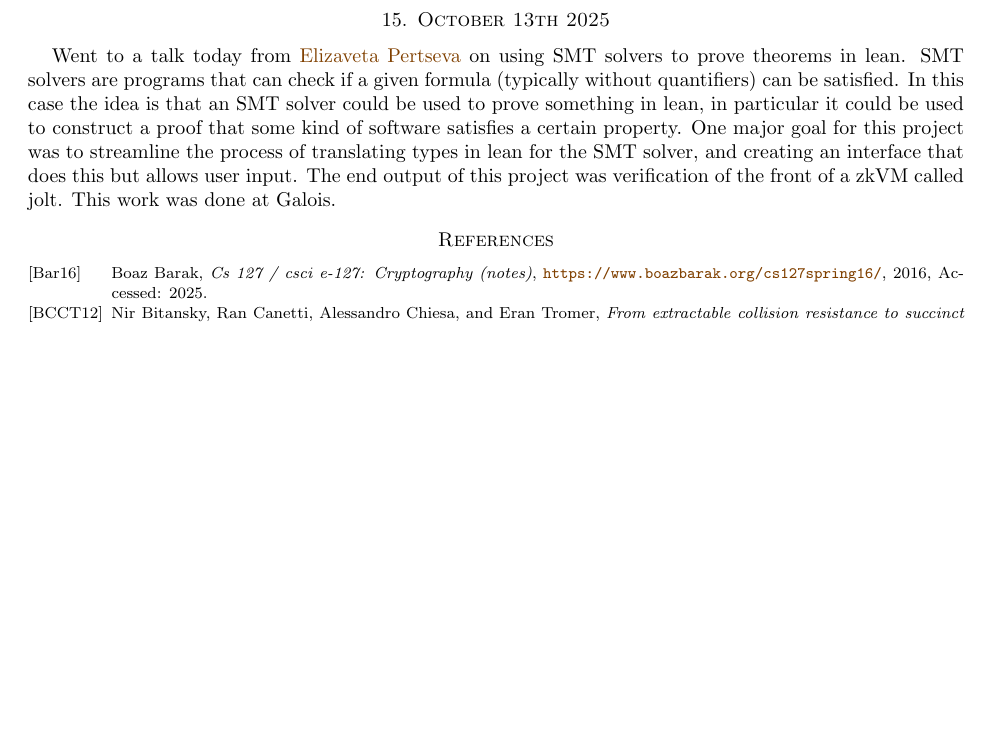
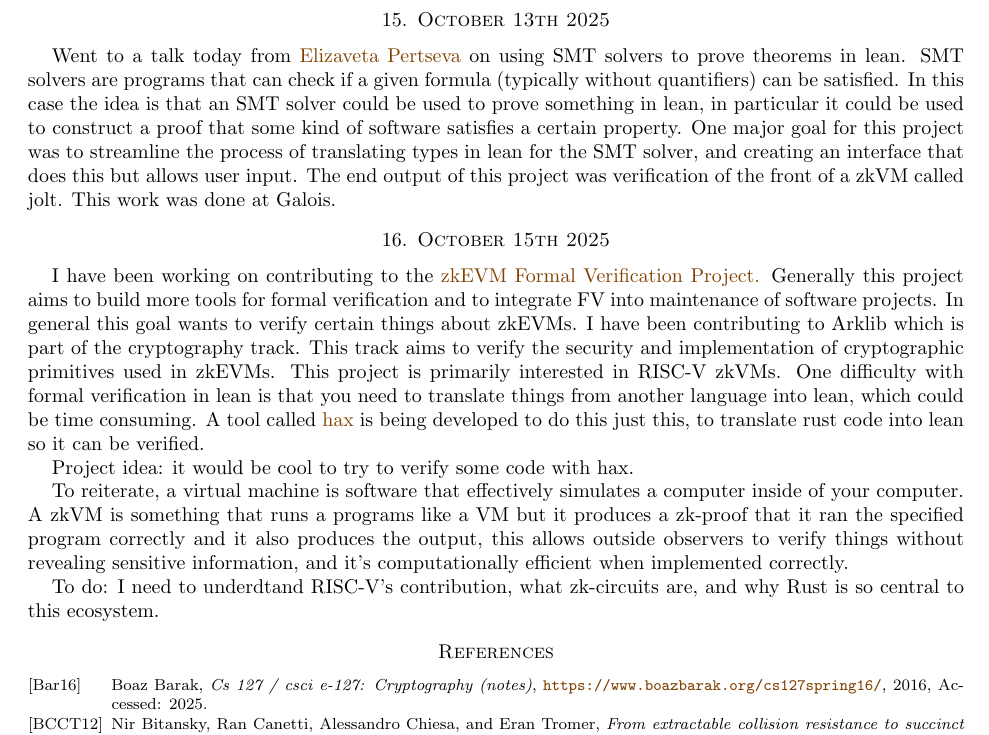
Before and after one commit to desmondcoles1/fall_2025_exercises_and_notes, a LaTeX paper (notes/texed_notes/one_day_at_a_time.tex): part of page 7 of 7, cut so that both start at the same text, the shorter picture padded with empty space. Compiled offline with pdfLaTeX.

Commit message:
updated nots

```diff
--- a/notes/texed_notes/one_day_at_a_time.tex
+++ b/notes/texed_notes/one_day_at_a_time.tex
@@ -316,6 +316,15 @@ What this gives is something called "verified sort" that is of type "a sorted li
 
 Went to a talk today from \href{https://www.galois.com/articles/automated-lean-proofs-for-every-type}{Elizaveta Pertseva} on using SMT solvers to prove theorems in lean. SMT solvers are programs that can check if a given formula (typically without quantifiers) can be satisfied. In this case the idea is that an SMT solver could be used to prove something in lean, in particular it could be used to construct a proof that some kind of software satisfies a certain property. One major goal for this project was to streamline the process of translating types in lean for the SMT solver, and creating an interface that does this but allows user input. The end output of this project was verification of the front of a zkVM called jolt. This work was done at Galois.
 
+\section{October 15th 2025}
+I have been working on contributing to the \href{https://verified-zkevm.org/}{zkEVM Formal Verification Project.} Generally this project aims to build more tools for formal verification and to integrate FV into maintenance of software projects. In general this goal wants to verify certain things about zkEVMs. I have been contributing to Arklib which is part of the cryptography track. This track aims to verify the security and implementation of cryptographic primitives used in zkEVMs. This project is primarily interested in RISC-V zkVMs. One difficulty with formal verification in lean is that you need to translate things from another language into lean, which could be time consuming. A tool called \href{https://github.com/cryspen/hax}{hax} is being developed to do this just this, to translate rust code into lean so it can be verified.
+
+Project idea: it would be cool to try to verify some code with hax.
+
+To reiterate, a virtual machine is software that effectively simulates a computer inside of your computer. A zkVM is something that runs a programs like a VM but it produces a zk-proof that it ran the specified program correctly and it also produces the output, this allows outside observers to verify things without revealing sensitive information, and it's computationally efficient when implemented correctly.
+
+To do: I need to underdtand RISC-V's contribution, what zk-circuits are, and why Rust is so central to this ecosystem.
+
 
 \nocite{*}
 \bibliographystyle{amsalpha}
```
Also changed, not shown: notes/texed_notes/one_day_at_a_time.pdf, 6 other files.
